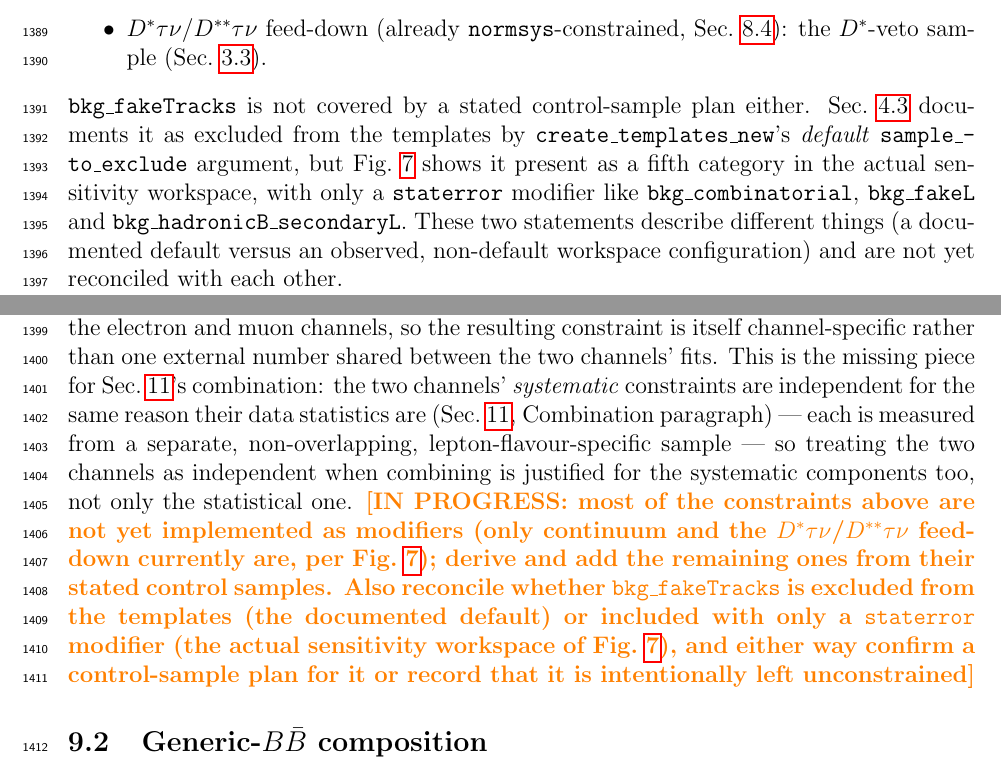
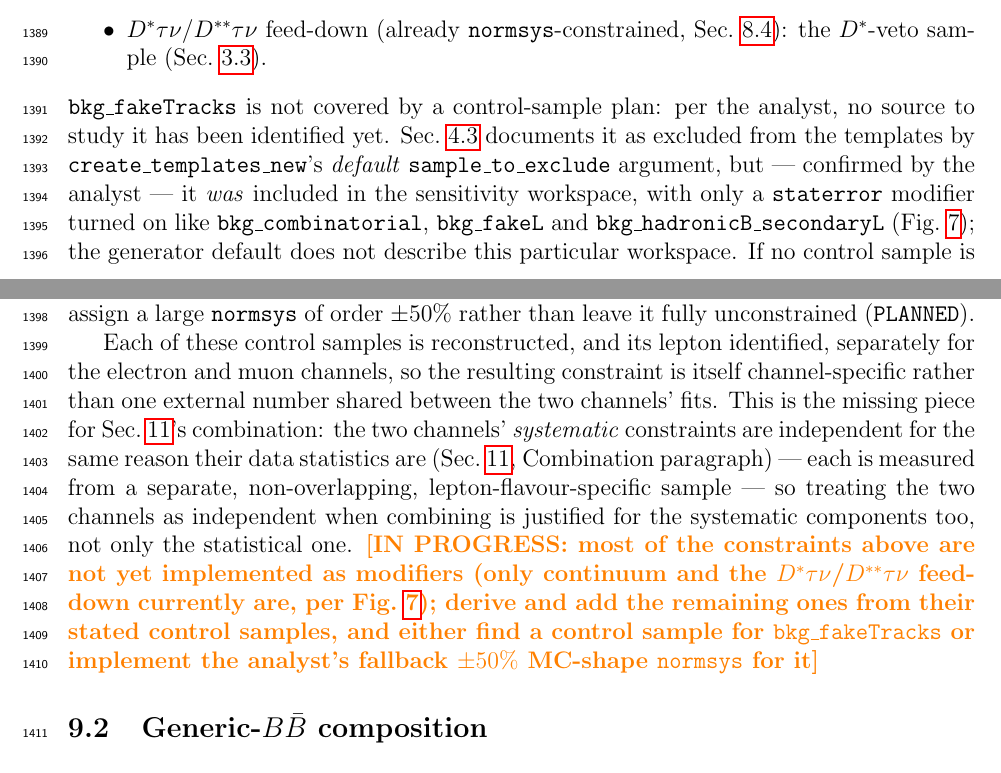
Before and after one commit to zjkjsd/B2Note_Inclusive_RD, a LaTeX paper (note.tex, which reads sections/09_systematics.tex): two parts of pages 46 and 47 of 76, joined at a grey line, cut so that both start at the same text. Compiled offline with pdfLaTeX.

Commit message:
Confirm bkg_fakeTracks workspace treatment and fallback systematic plan
Per the analyst: bkg_fakeTracks has no control-sample source identified yet;
if none is found, the fallback is to keep the MC shape and assign a large
(~50%) normsys rather than leave it fully unconstrained. Also confirmed
directly that it was included in the sensitivity workspace with staterror
turned on (matching Fig. 7/pyhf_config, as Codex had noted) -- the
generator's default sample_to_exclude behavior simply doesn't describe this
particular workspace. Updated Sec. 9.1 to state this as resolved rather
than an open discrepancy.

Co-Authored-By: Claude Sonnet 5 <noreply@anthropic.com>
Claude-Session: https://claude.ai/code/session_01PAmRtrEW9sSSf1Fk5uFq8x

```diff
--- a/sections/09_systematics.tex
+++ b/sections/09_systematics.tex
@@ -39,17 +39,19 @@ control sample rather than from an external or literature number
         \texttt{normsys}-constrained, Sec.~\ref{sec:fit:modifiers}): the
         $D^{*}$-veto sample (Sec.~\ref{sec:recon:dstveto}).
 \end{itemize}
-\texttt{bkg\_fakeTracks} is not covered by a stated control-sample plan
-either.
+\texttt{bkg\_fakeTracks} is not covered by a control-sample plan: per the
+analyst, no source to study it has been identified yet.
 Sec.~\ref{sec:truth:closure} documents it as excluded from the templates by
 \texttt{create\_templates\_new}'s \emph{default} \texttt{sample\_to\_exclude}
-argument, but Fig.~\ref{fig:pyhf-config} shows it present as a fifth
-category in the actual sensitivity workspace, with only a
-\texttt{staterror} modifier like \texttt{bkg\_combinatorial},
-\texttt{bkg\_fakeL} and \texttt{bkg\_hadronicB\_secondaryL}.
-These two statements describe different things (a documented default versus
-an observed, non-default workspace configuration) and are not yet
-reconciled with each other.
+argument, but --- confirmed by the analyst --- it \emph{was} included in the
+sensitivity workspace, with only a \texttt{staterror} modifier turned on
+like \texttt{bkg\_combinatorial}, \texttt{bkg\_fakeL} and
+\texttt{bkg\_hadronicB\_secondaryL} (Fig.~\ref{fig:pyhf-config}); the
+generator default does not describe this particular workspace.
+If no control sample is eventually found for it, the analyst's fallback
+plan is to rely on the MC shape as-is and assign a large \texttt{normsys}
+of order $\pm 50\%$ rather than leave it fully unconstrained
+(\texttt{PLANNED}).
 
 Each of these control samples is reconstructed, and its lepton identified,
 separately for the electron and muon channels, so the resulting constraint
@@ -64,12 +66,9 @@ justified for the systematic components too, not only the statistical one.
 \InProgress{most of the constraints above are not yet implemented as
 modifiers (only continuum and the $D^{*}\tau\nu$/$D^{**}\tau\nu$ feed-down
 currently are, per Fig.~\ref{fig:pyhf-config}); derive and add the
-remaining ones from their stated control samples.
-Also reconcile whether \texttt{bkg\_fakeTracks} is excluded from the
-templates (the documented default) or included with only a
-\texttt{staterror} modifier (the actual sensitivity workspace of
-Fig.~\ref{fig:pyhf-config}), and either way confirm a control-sample plan
-for it or record that it is intentionally left unconstrained}
+remaining ones from their stated control samples, and either find a control
+sample for \texttt{bkg\_fakeTracks} or implement the analyst's fallback
+$\pm 50\%$ MC-shape \texttt{normsys} for it}
 
 \subsection{Generic-$B\bar{B}$ composition}
 \label{sec:syst:bbbar}
```
Also changed, not shown: CHANGELOG.md.
